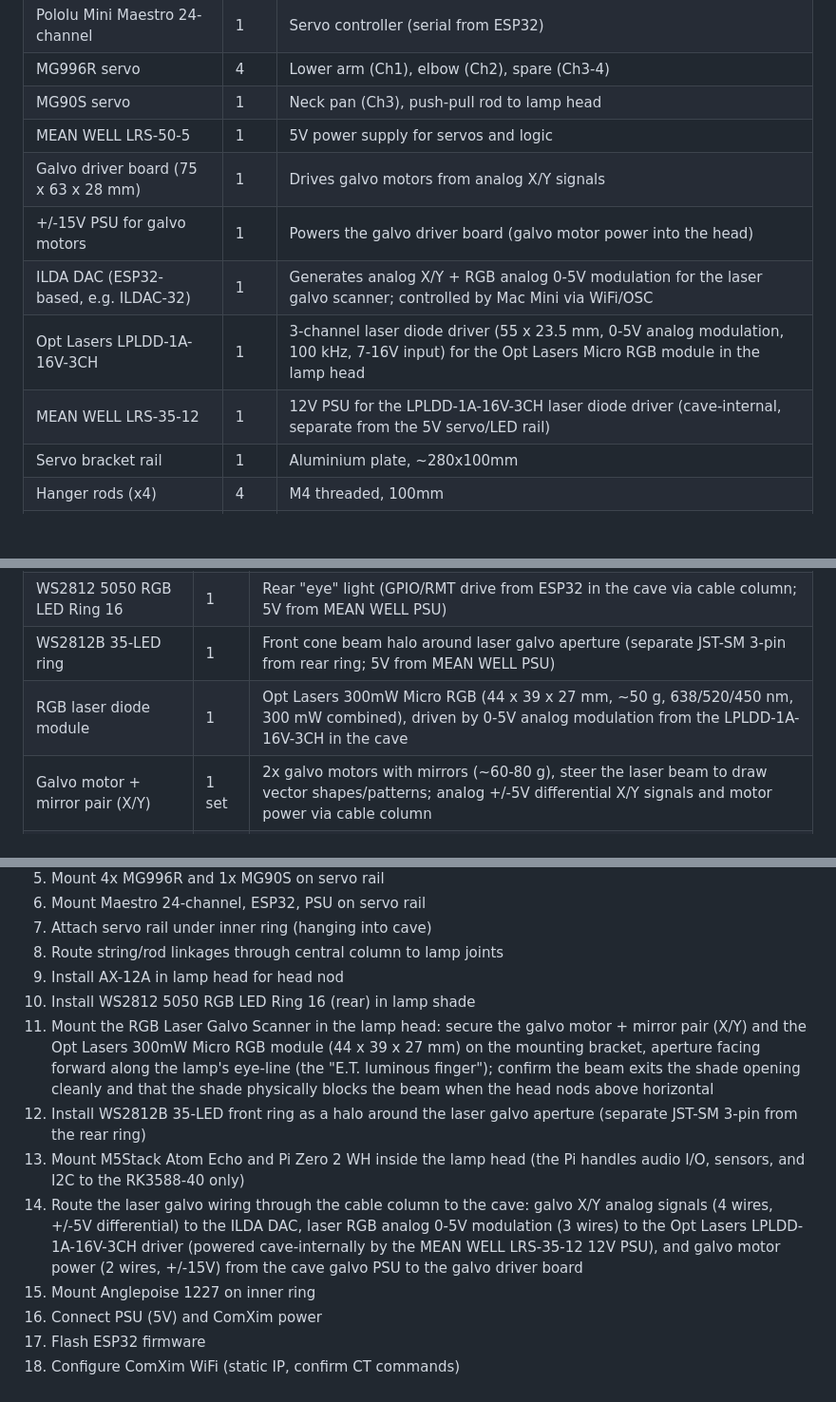
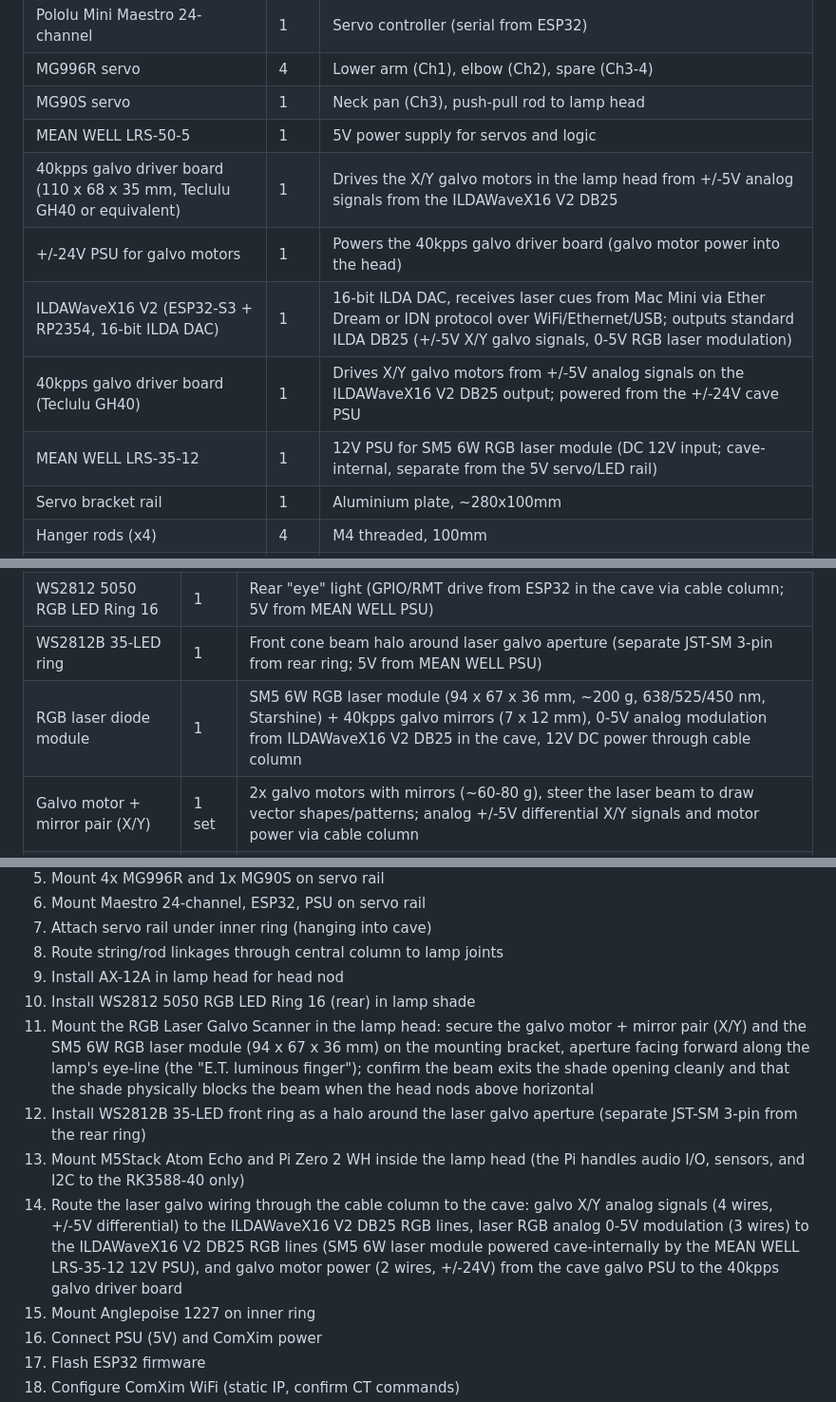
Before and after one commit to vanHeemstraPictures/pixstars, a Markdown page: docs/PIXSTARS_LAMP_COMPLETE_BUILD.md, 3 parts joined by grey strips. Shown at 95% size. Rendered like a GitHub page; blank space fills up the shorter version.

Commit message:
docs: Update laser and galvo hardware specs — SM5 6W module, ILDAWaveX16
Agent-Id: agent-a4091539-07fe-48b4-85a2-f1047f2f2e35

```diff
--- a/docs/PIXSTARS_LAMP_COMPLETE_BUILD.md
+++ b/docs/PIXSTARS_LAMP_COMPLETE_BUILD.md
@@ -88,11 +88,11 @@ Mac Mini M4 Pro
 | MG996R servo | 4 | Lower arm (Ch1), elbow (Ch2), spare (Ch3-4) |
 | MG90S servo | 1 | Neck pan (Ch3), push-pull rod to lamp head |
 | MEAN WELL LRS-50-5 | 1 | 5V power supply for servos and logic |
-| Galvo driver board (75 x 63 x 28 mm) | 1 | Drives galvo motors from analog X/Y signals |
-| +/-15V PSU for galvo motors | 1 | Powers the galvo driver board (galvo motor power into the head) |
-| ILDA DAC (ESP32-based, e.g. ILDAC-32) | 1 | Generates analog X/Y + RGB analog 0-5V modulation for the laser galvo scanner; controlled by Mac Mini via WiFi/OSC |
-| Opt Lasers LPLDD-1A-16V-3CH | 1 | 3-channel laser diode driver (55 x 23.5 mm, 0-5V analog modulation, 100 kHz, 7-16V input) for the Opt Lasers Micro RGB module in the lamp head |
-| MEAN WELL LRS-35-12 | 1 | 12V PSU for the LPLDD-1A-16V-3CH laser diode driver (cave-internal, separate from the 5V servo/LED rail) |
+| 40kpps galvo driver board (110 x 68 x 35 mm, Teclulu GH40 or equivalent) | 1 | Drives the X/Y galvo motors in the lamp head from +/-5V analog signals from the ILDAWaveX16 V2 DB25 |
+| +/-24V PSU for galvo motors | 1 | Powers the 40kpps galvo driver board (galvo motor power into the head) |
+| ILDAWaveX16 V2 (ESP32-S3 + RP2354, 16-bit ILDA DAC) | 1 | 16-bit ILDA DAC, receives laser cues from Mac Mini via Ether Dream or IDN protocol over WiFi/Ethernet/USB; outputs standard ILDA DB25 (+/-5V X/Y galvo signals, 0-5V RGB laser modulation) |
+| 40kpps galvo driver board (Teclulu GH40) | 1 | Drives X/Y galvo motors from +/-5V analog signals on the ILDAWaveX16 V2 DB25 output; powered from the +/-24V cave PSU |
+| MEAN WELL LRS-35-12 | 1 | 12V PSU for SM5 6W RGB laser module (DC 12V input; cave-internal, separate from the 5V servo/LED rail) |
 | Servo bracket rail | 1 | Aluminium plate, ~280x100mm |
 | Hanger rods (x4) | 4 | M4 threaded, 100mm |
 | Carbon fibre push-pull rod | 1 | Neck pan mechanical linkage (3mm CF tube, 400mm) |
@@ -104,7 +104,7 @@ Mac Mini M4 Pro
 | Dynamixel AX-12A | 1 | Head nod (TTL serial via ESP32, NOT on Maestro) |
 | WS2812 5050 RGB LED Ring 16 | 1 | Rear "eye" light (GPIO/RMT drive from ESP32 in the cave via cable column; 5V from MEAN WELL PSU) |
 | WS2812B 35-LED ring | 1 | Front cone beam halo around laser galvo aperture (separate JST-SM 3-pin from rear ring; 5V from MEAN WELL PSU) |
-| RGB laser diode module | 1 | Opt Lasers 300mW Micro RGB (44 x 39 x 27 mm, ~50 g, 638/520/450 nm, 300 mW combined), driven by 0-5V analog modulation from the LPLDD-1A-16V-3CH in the cave |
+| RGB laser diode module | 1 | SM5 6W RGB laser module (94 x 67 x 36 mm, ~200 g, 638/525/450 nm, Starshine) + 40kpps galvo mirrors (7 x 12 mm), 0-5V analog modulation from ILDAWaveX16 V2 DB25 in the cave, 12V DC power through cable column |
 | Galvo motor + mirror pair (X/Y) | 1 set | 2x galvo motors with mirrors (~60-80 g), steer the laser beam to draw vector shapes/patterns; analog +/-5V differential X/Y signals and motor power via cable column |
 | Galvo + laser mounting bracket | 1 | ~20 g bracket securing galvo pair, laser diode, and aperture alignment in the lamp head |
 | M5Stack Atom Echo | 1 | Wake word capture in lamp head |
@@ -212,8 +212,8 @@ CT+STOP();
 9. Install AX-12A in lamp head for head nod
 10. Install WS2812 5050 RGB LED Ring 16 (rear) in lamp shade
 11. Mount the RGB Laser Galvo Scanner in the lamp head: secure the
-    galvo motor + mirror pair (X/Y) and the Opt Lasers 300mW Micro
-    RGB module (44 x 39 x 27 mm) on the
+    galvo motor + mirror pair (X/Y) and the SM5 6W RGB laser module
+    (94 x 67 x 36 mm) on the
     mounting bracket, aperture facing forward along the lamp's
     eye-line (the "E.T. luminous finger"); confirm the beam exits
     the shade opening cleanly and that the shade physically blocks
@@ -224,11 +224,11 @@ CT+STOP();
     (the Pi handles audio I/O, sensors, and I2C to the RK3588-40 only)
 14. Route the laser galvo wiring through the cable column to the
     cave: galvo X/Y analog signals (4 wires, +/-5V differential) to
-    the ILDA DAC, laser RGB analog 0-5V modulation (3 wires) to the
-    Opt Lasers LPLDD-1A-16V-3CH driver (powered cave-internally by
-    the MEAN WELL LRS-35-12 12V PSU), and galvo motor power
-    (2 wires, +/-15V) from the cave galvo PSU to the galvo driver
-    board
+    the ILDAWaveX16 V2 DB25 RGB lines, laser RGB analog 0-5V
+    modulation (3 wires) to the ILDAWaveX16 V2 DB25 RGB lines (SM5
+    6W laser module powered cave-internally by the MEAN WELL
+    LRS-35-12 12V PSU), and galvo motor power (2 wires, +/-24V)
+    from the cave galvo PSU to the 40kpps galvo driver board
 15. Mount Anglepoise 1227 on inner ring
 16. Connect PSU (5V) and ComXim power
 17. Flash ESP32 firmware
```
Also changed, not shown: docs/architecture/ARCHITECTURE.md (+4 -4 lines).
